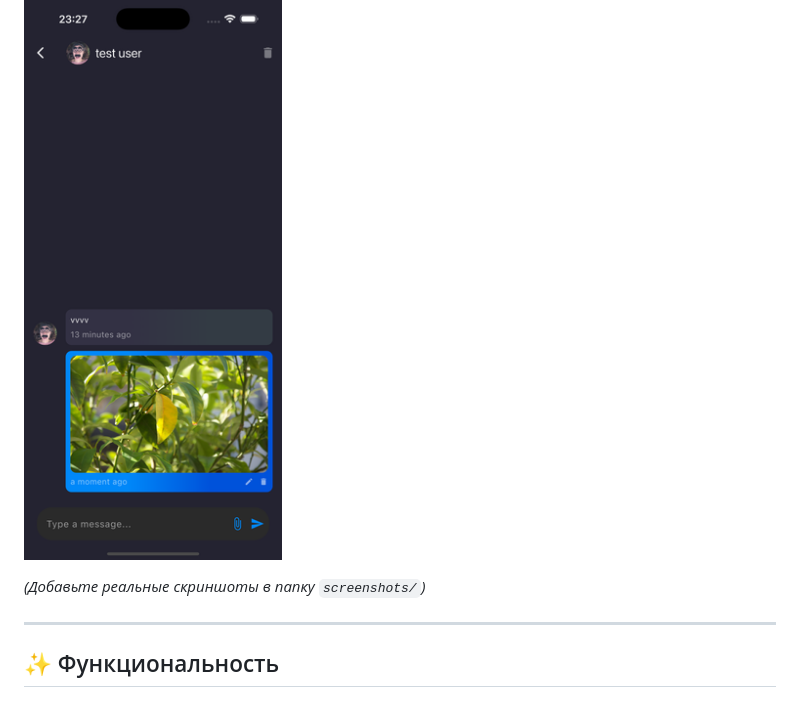
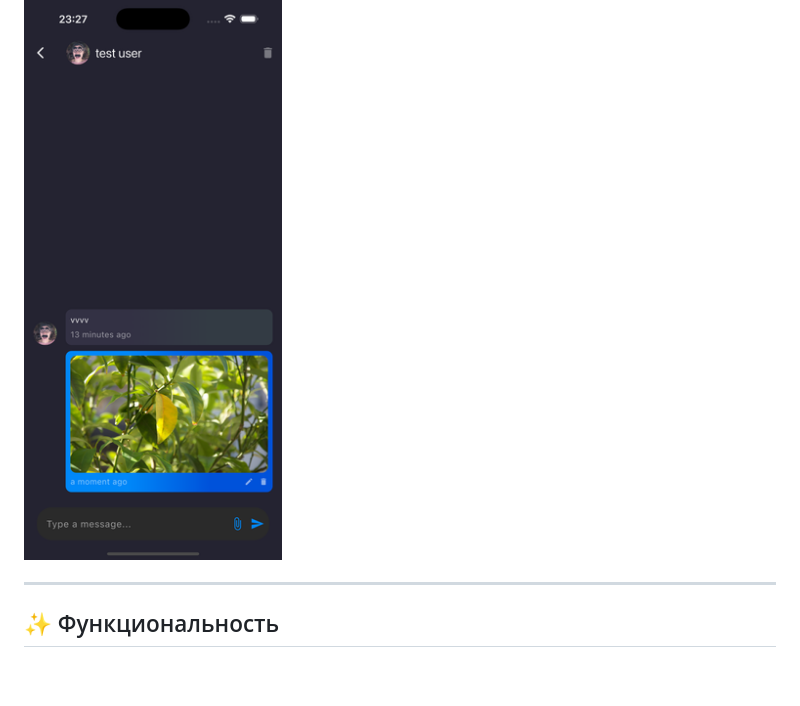
Before and after one commit to rddeveloper2019/chat_with_me, a Markdown page: README.md, the part around the change. Drawn GitHub-style; blank space fills up the shorter version.

```diff
--- a/README.md
+++ b/README.md
@@ -17,7 +17,6 @@
 
 
 
-*(Добавьте реальные скриншоты в папку `screenshots/`)*
 
 ---
 
```
